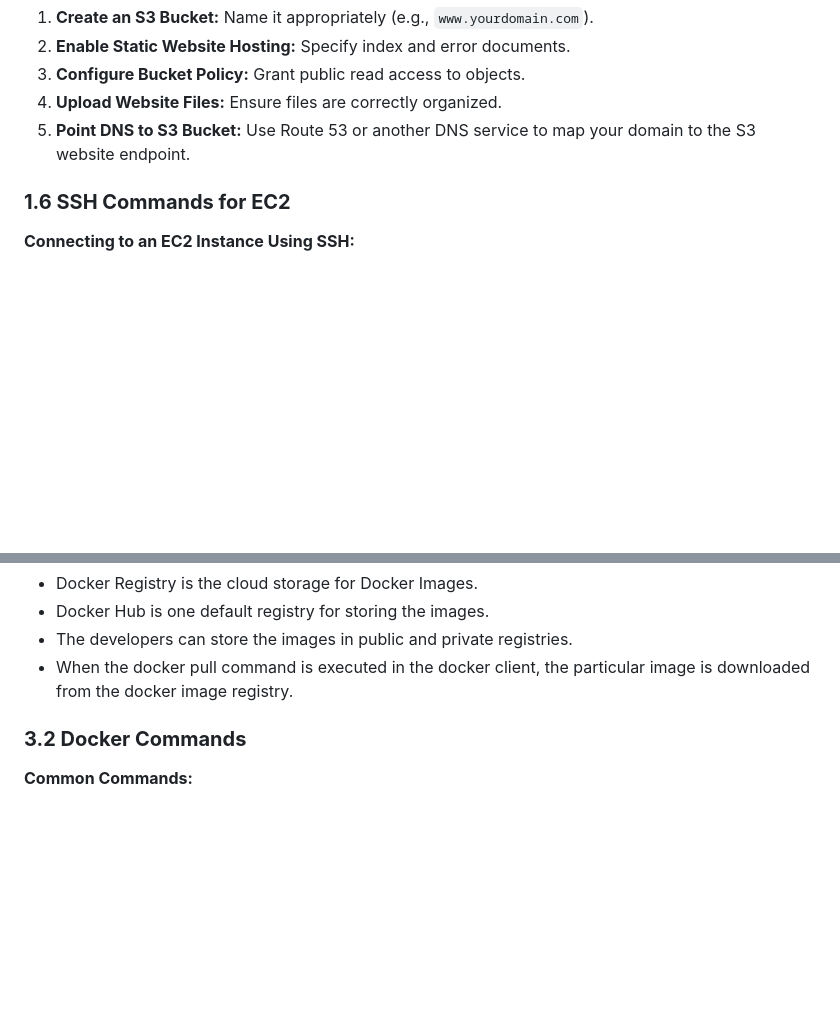
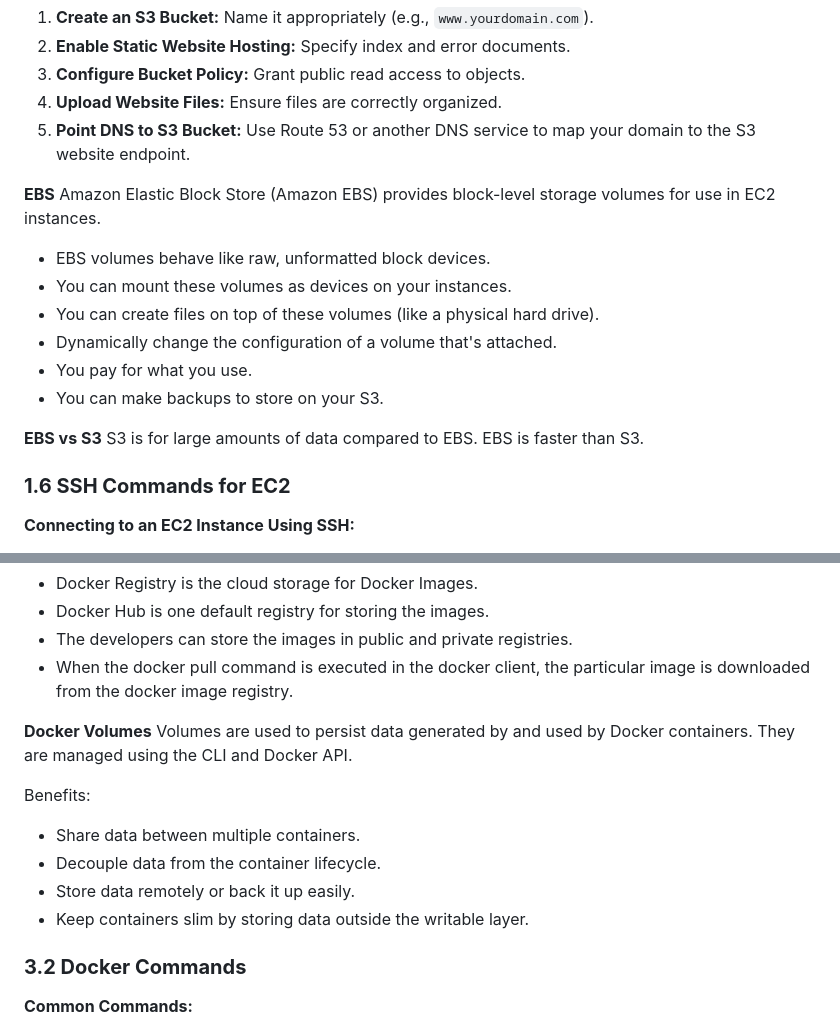
Before and after one commit to pablodcruz/Mexico250210, a Markdown page: review-notes/week6-devops/study-guide.md, 2 parts joined by grey strips. Rendered like a GitHub page; blank space fills up the shorter version.

Commit message:
updated study guide

```diff
--- a/review-notes/week6-devops/study-guide.md
+++ b/review-notes/week6-devops/study-guide.md
@@ -102,6 +102,19 @@
 4. **Upload Website Files:** Ensure files are correctly organized.
 5. **Point DNS to S3 Bucket:** Use Route 53 or another DNS service to map your domain to the S3 website endpoint.
 
+**EBS**
+Amazon Elastic Block Store (Amazon EBS) provides block-level storage volumes for use in EC2 instances.
+
+ - EBS volumes behave like raw, unformatted block devices.
+ - You can mount these volumes as devices on your instances.
+ - You can create files on top of these volumes (like a physical hard drive).
+ - Dynamically change the configuration of a volume that's attached.
+ - You pay for what you use.
+ - You can make backups to store on your S3.
+
+**EBS vs S3**
+S3 is for large amounts of data compared to EBS.
+EBS is faster than S3.
 ### **1.6 SSH Commands for EC2**
 
 **Connecting to an EC2 Instance Using SSH:**
@@ -340,6 +353,15 @@ ssh -i ~/keys/my-key-pair.pem ec2-user@ec2-203-0-113-25.compute-1.amazonaws.com
  - Docker Hub is one default registry for storing the images.
  - The developers can store the images in public and private registries.
  - When the docker pull command is executed in the docker client, the particular image is downloaded from the docker image registry.
+
+  **Docker Volumes**
+  Volumes are used to persist data generated by and used by Docker containers. They are managed using the CLI and Docker API.
+
+  Benefits:
+  - Share data between multiple containers.
+  - Decouple data from the container lifecycle.
+  - Store data remotely or back it up easily.
+  - Keep containers slim by storing data outside the writable layer.
 
 ### **3.2 Docker Commands**
 
```
